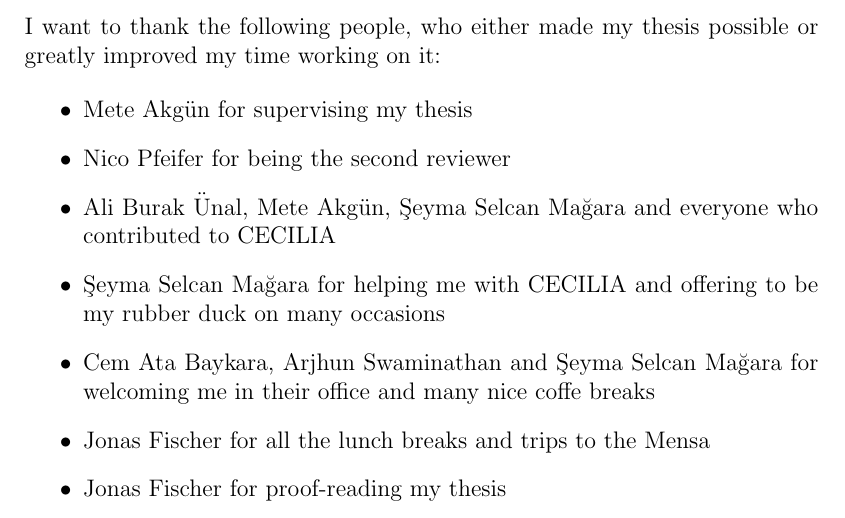
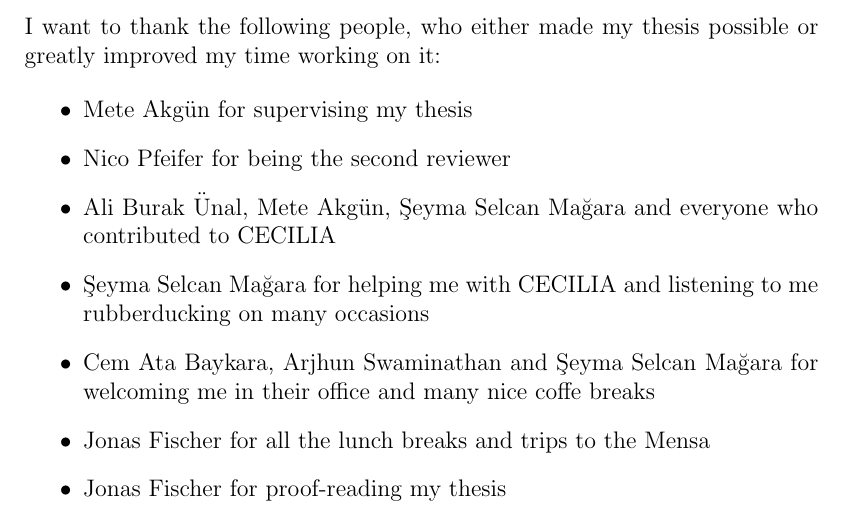
Before and after one commit to Claralina/noah_MA, a LaTeX thesis (paper.tex): part of page 5 of 35, cut so that both start at the same text. Compiled offline with LaTeX, dvips and Ghostscript.

Commit message:
changed acknowledgement

```diff
--- a/paper.tex
+++ b/paper.tex
@@ -103,7 +103,7 @@ I want to thank the following people, who either made my thesis possible or grea
  \item Mete Akgün for supervising my thesis
  \item Nico Pfeifer for being the second reviewer
  \item Ali Burak Ünal, Mete Akgün, Şeyma Selcan Mağara and everyone who contributed to CECILIA
- \item Şeyma Selcan Mağara for helping me with CECILIA and offering to be my rubber duck on many occasions
+ \item Şeyma Selcan Mağara for helping me with CECILIA and listening to me rubberducking on many occasions
  \item Cem Ata Baykara, Arjhun Swaminathan and Şeyma Selcan Mağara for welcoming me in their office and many nice coffe breaks
  \item Jonas Fischer for all the lunch breaks and trips to the Mensa
  \item Jonas Fischer for proof-reading my thesis %TODO add other proof-readers
```
Also changed, not shown: paper.pdf.
